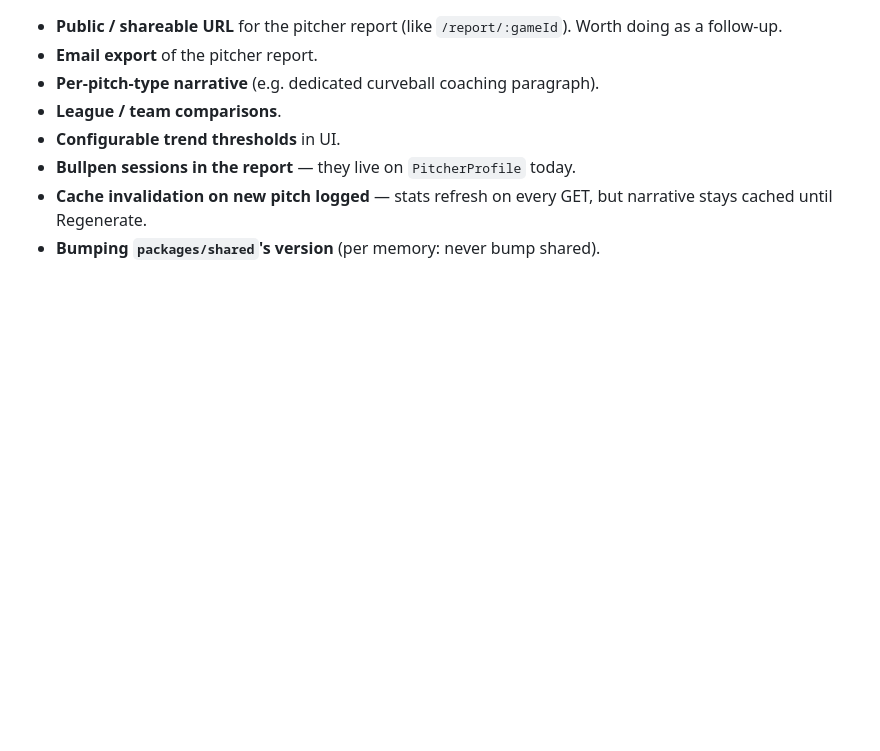
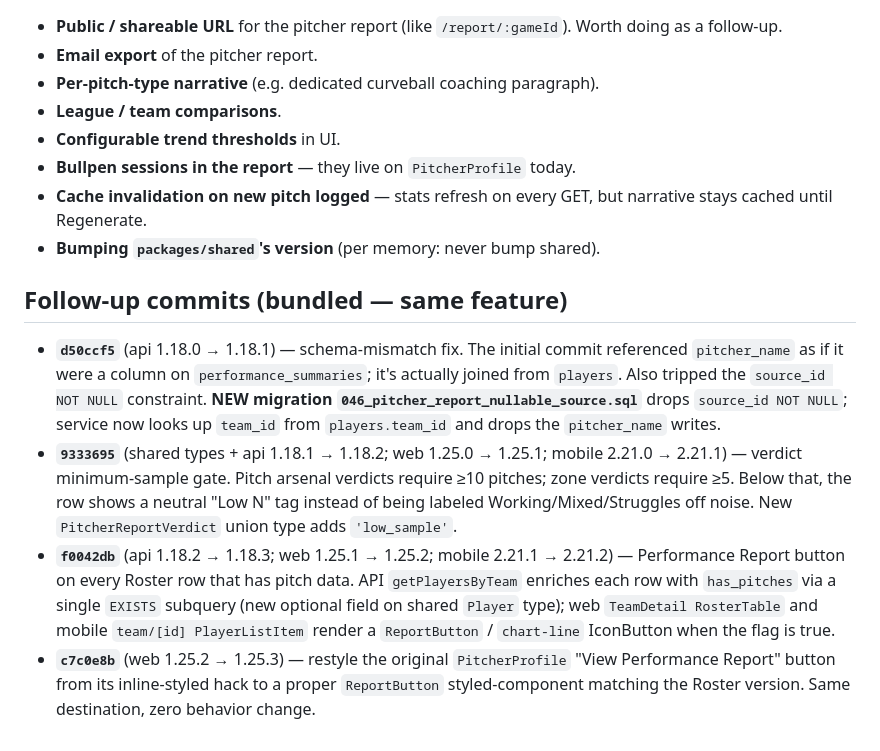
Before and after one commit to etnalov07/pitch_tracker, a Markdown page: docs/changes/2026-05-25-pitcher-performance-report.md, the part around the change. Drawn GitHub-style; blank space fills up the shorter version.

Commit message:
docs: bundle pitcher-report follow-ups into the change doc
Per CLAUDE.md "Bundle a feature's follow-up commits into the feature's
existing doc instead of creating a new one per commit." Appends a
"Follow-up commits" section to the pitcher-performance-report change
doc capturing:
  - d50ccf5 schema fix (migration 046 + pitcher_name/source_id refs)
  - 9333695 verdict min-sample gate ('low_sample' tag)
  - f0042db roster Performance Report button (has_pitches enrichment)
  - c7c0e8b PitcherProfile button restyled to match Roster

Each entry lists the commit SHA, the package version bumps, and a
one-paragraph what-and-why so the change doc fully reflects what
shipped.

Co-Authored-By: Claude Opus 4.6 <noreply@anthropic.com>

```diff
--- a/docs/changes/2026-05-25-pitcher-performance-report.md
+++ b/docs/changes/2026-05-25-pitcher-performance-report.md
@@ -74,3 +74,10 @@ Full plan: scratch plan file `wobbly-napping-glade.md` (approved this session; a
 - **Bullpen sessions in the report** — they live on `PitcherProfile` today.
 - **Cache invalidation on new pitch logged** — stats refresh on every GET, but narrative stays cached until Regenerate.
 - **Bumping `packages/shared`'s version** (per memory: never bump shared).
+
+## Follow-up commits (bundled — same feature)
+
+- **`d50ccf5`** (api 1.18.0 → 1.18.1) — schema-mismatch fix. The initial commit referenced `pitcher_name` as if it were a column on `performance_summaries`; it's actually joined from `players`. Also tripped the `source_id NOT NULL` constraint. **NEW migration `046_pitcher_report_nullable_source.sql`** drops `source_id NOT NULL`; service now looks up `team_id` from `players.team_id` and drops the `pitcher_name` writes.
+- **`9333695`** (shared types + api 1.18.1 → 1.18.2; web 1.25.0 → 1.25.1; mobile 2.21.0 → 2.21.1) — verdict minimum-sample gate. Pitch arsenal verdicts require ≥10 pitches; zone verdicts require ≥5. Below that, the row shows a neutral "Low N" tag instead of being labeled Working/Mixed/Struggles off noise. New `PitcherReportVerdict` union type adds `'low_sample'`.
+- **`f0042db`** (api 1.18.2 → 1.18.3; web 1.25.1 → 1.25.2; mobile 2.21.1 → 2.21.2) — Performance Report button on every Roster row that has pitch data. API `getPlayersByTeam` enriches each row with `has_pitches` via a single `EXISTS` subquery (new optional field on shared `Player` type); web `TeamDetail RosterTable` and mobile `team/[id] PlayerListItem` render a `ReportButton` / `chart-line` IconButton when the flag is true.
+- **`c7c0e8b`** (web 1.25.2 → 1.25.3) — restyle the original `PitcherProfile` "View Performance Report" button from its inline-styled hack to a proper `ReportButton` styled-component matching the Roster version. Same destination, zero behavior change.
```
